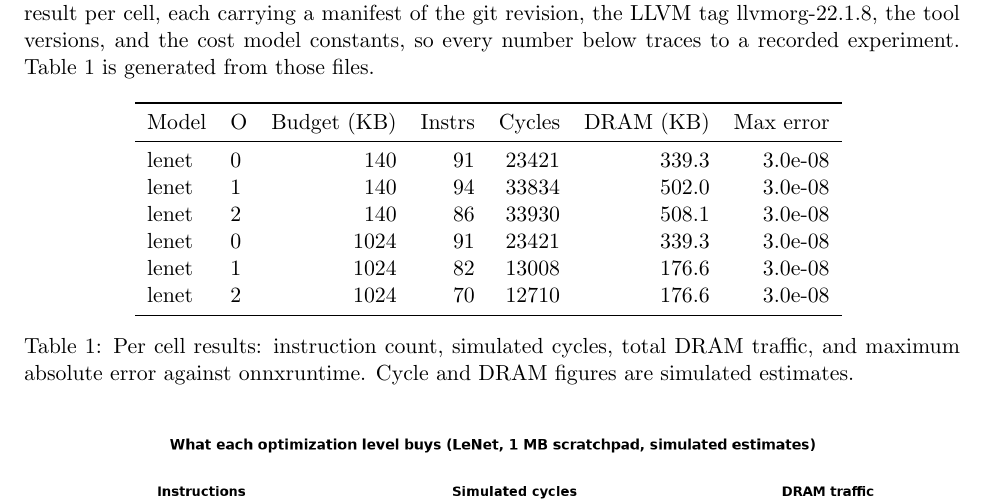
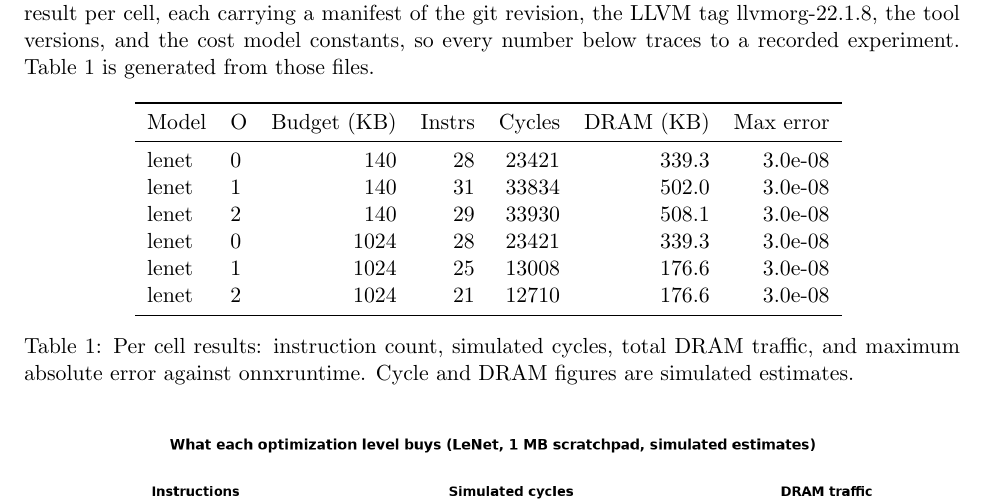
Before and after one commit to Olajide-Badejo/MLIR-Backend-for-a-Simulated-Edge-NPU, a LaTeX paper (report/main.tex, which reads report/generated/macros.tex, report/generated/results_table.tex): part of page 4 of 5, cut so that both start at the same text. Compiled offline with pdfLaTeX.

```diff
--- a/report/generated/macros.tex
+++ b/report/generated/macros.tex
@@ -1,8 +1,8 @@
-\newcommand{\OaInstr}{91}
-\newcommand{\OcInstr}{70}
+\newcommand{\OaInstr}{28}
+\newcommand{\OcInstr}{21}
 \newcommand{\OaDram}{339}
 \newcommand{\ObDram}{176}
 \newcommand{\OaCycles}{23421}
 \newcommand{\OcCycles}{12710}
 \newcommand{\LlvmTag}{llvmorg-22.1.8}
-\newcommand{\GitSha}{7e4016538745}
+\newcommand{\GitSha}{71feacb1ea98}
--- a/report/generated/results_table.tex
+++ b/report/generated/results_table.tex
@@ -2,11 +2,11 @@
 \toprule
 Model & O & Budget (KB) & Instrs & Cycles & DRAM (KB) & Max error \\
 \midrule
-lenet & 0 & 140 & 91 & 23421 & 339.3 & 3.0e-08 \\
-lenet & 1 & 140 & 94 & 33834 & 502.0 & 3.0e-08 \\
-lenet & 2 & 140 & 86 & 33930 & 508.1 & 3.0e-08 \\
-lenet & 0 & 1024 & 91 & 23421 & 339.3 & 3.0e-08 \\
-lenet & 1 & 1024 & 82 & 13008 & 176.6 & 3.0e-08 \\
-lenet & 2 & 1024 & 70 & 12710 & 176.6 & 3.0e-08 \\
+lenet & 0 & 140 & 28 & 23421 & 339.3 & 3.0e-08 \\
+lenet & 1 & 140 & 31 & 33834 & 502.0 & 3.0e-08 \\
+lenet & 2 & 140 & 29 & 33930 & 508.1 & 3.0e-08 \\
+lenet & 0 & 1024 & 28 & 23421 & 339.3 & 3.0e-08 \\
+lenet & 1 & 1024 & 25 & 13008 & 176.6 & 3.0e-08 \\
+lenet & 2 & 1024 & 21 & 12710 & 176.6 & 3.0e-08 \\
 \bottomrule
 \end{tabular}
```
Also changed, not shown: docs/images/optimization_levels.png, report/main.pdf, 6 other files.
